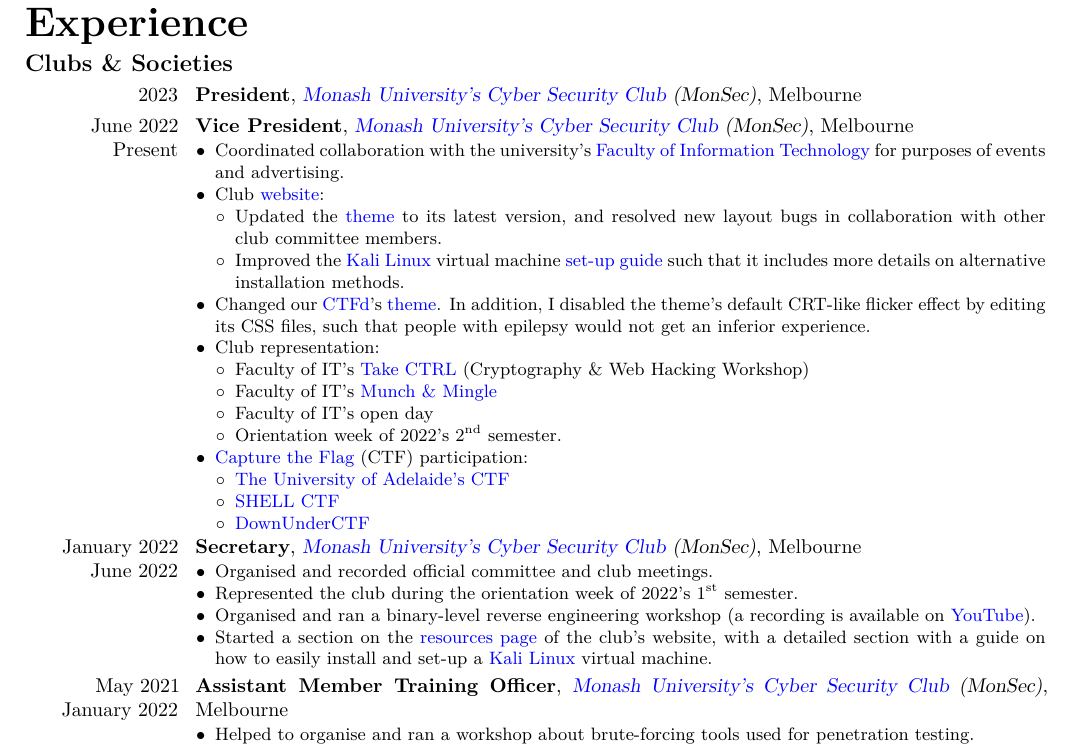
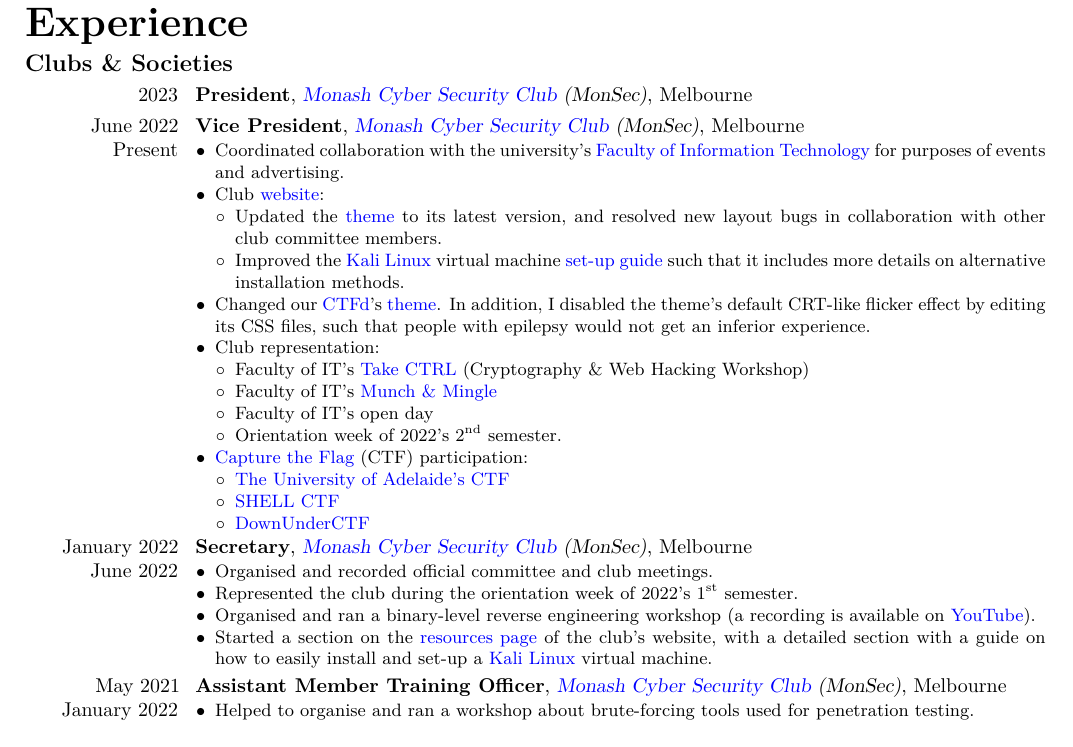
Before and after one commit to AppleGamer22/applegamer22.github.io, a LaTeX CV (cv.tex): part of page 2 of 2, cut so that both start at the same text. Compiled offline with XeLaTeX.

Commit message:
legally correct title for monsec

```diff
--- a/cv.tex
+++ b/cv.tex
@@ -178,8 +178,8 @@
 
 	\section{Experience}
 	\subsection{Clubs \& Societies}
-	\cventry{2023}{President}{\href{https://monsec.io/team/}{Monash University's Cyber Security Club} (MonSec)}{Melbourne}{}{}
-	\cventry{June 2022 \\ Present}{Vice President}{\href{https://monsec.io/team/}{Monash University's Cyber Security Club} (MonSec)}{Melbourne}{}{\begin{itemize}
+	\cventry{2023}{President}{\href{https://monsec.io/team/}{Monash Cyber Security Club} (MonSec)}{Melbourne}{}{}
+	\cventry{June 2022 \\ Present}{Vice President}{\href{https://monsec.io/team/}{Monash Cyber Security Club} (MonSec)}{Melbourne}{}{\begin{itemize}
 		\item Coordinated collaboration with the university's \href{https://www.monash.edu/it}{Faculty of Information Technology} for purposes of events and advertising.
 		\item Club \href{https://monsec.io}{website}:
 		\begin{itemize}
@@ -201,13 +201,13 @@
 			\item \href{https://applegamer22.github.io/posts/downunderctf/}{DownUnderCTF}
 		\end{itemize}
 	\end{itemize}}
-	\cventry{January 2022 \\ June 2022}{Secretary}{\href{https://monsec.io/team/}{Monash University's Cyber Security Club} (MonSec)}{Melbourne}{}{\begin{itemize}
+	\cventry{January 2022 \\ June 2022}{Secretary}{\href{https://monsec.io/team/}{Monash Cyber Security Club} (MonSec)}{Melbourne}{}{\begin{itemize}
 		\item Organised and recorded official committee and club meetings.
 		\item Represented the club during the orientation week of 2022's $1^{\text{st}}$ semester.
 		\item Organised and ran a binary-level reverse engineering workshop (a recording is available on \href{https://youtu.be/893L13SxDUg}{YouTube}).
 		\item Started a section on the \href{https://monsec.io/resources/}{resources page} of the club's website, with a detailed section with a guide on how to easily install and set-up a \href{https://www.kali.org}{Kali Linux} virtual machine.
 	\end{itemize}}
-	\cventry{May 2021 \\ January 2022}{Assistant Member Training Officer}{\href{https://monsec.io/team/}{Monash University's Cyber Security Club} (MonSec)}{Melbourne}{}{
+	\cventry{May 2021 \\ January 2022}{Assistant Member Training Officer}{\href{https://monsec.io/team/}{Monash Cyber Security Club} (MonSec)}{Melbourne}{}{
 		\begin{itemize}
 			\item Helped to organise and ran a workshop about brute-forcing tools used for penetration testing.
 			\item Assisted in the club's management and operations.
```
Also changed, not shown: 1 other file.
